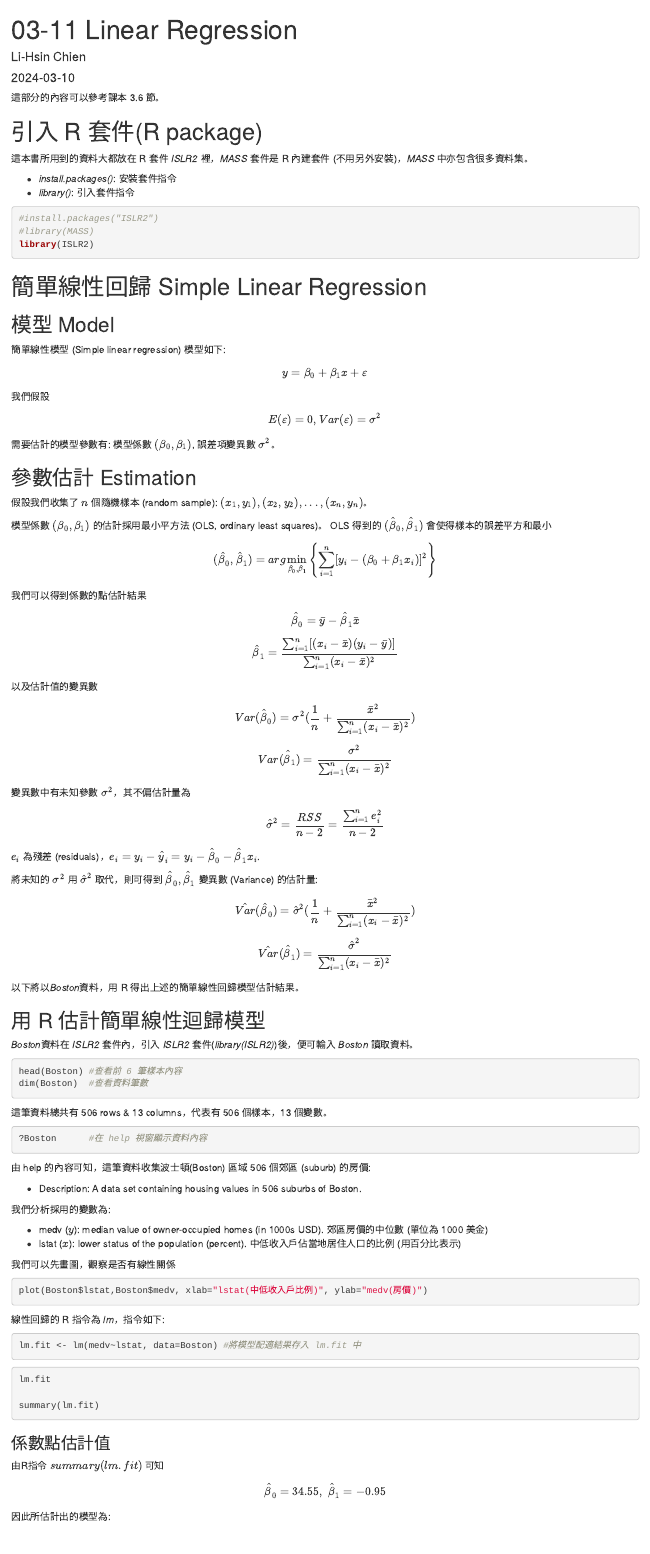
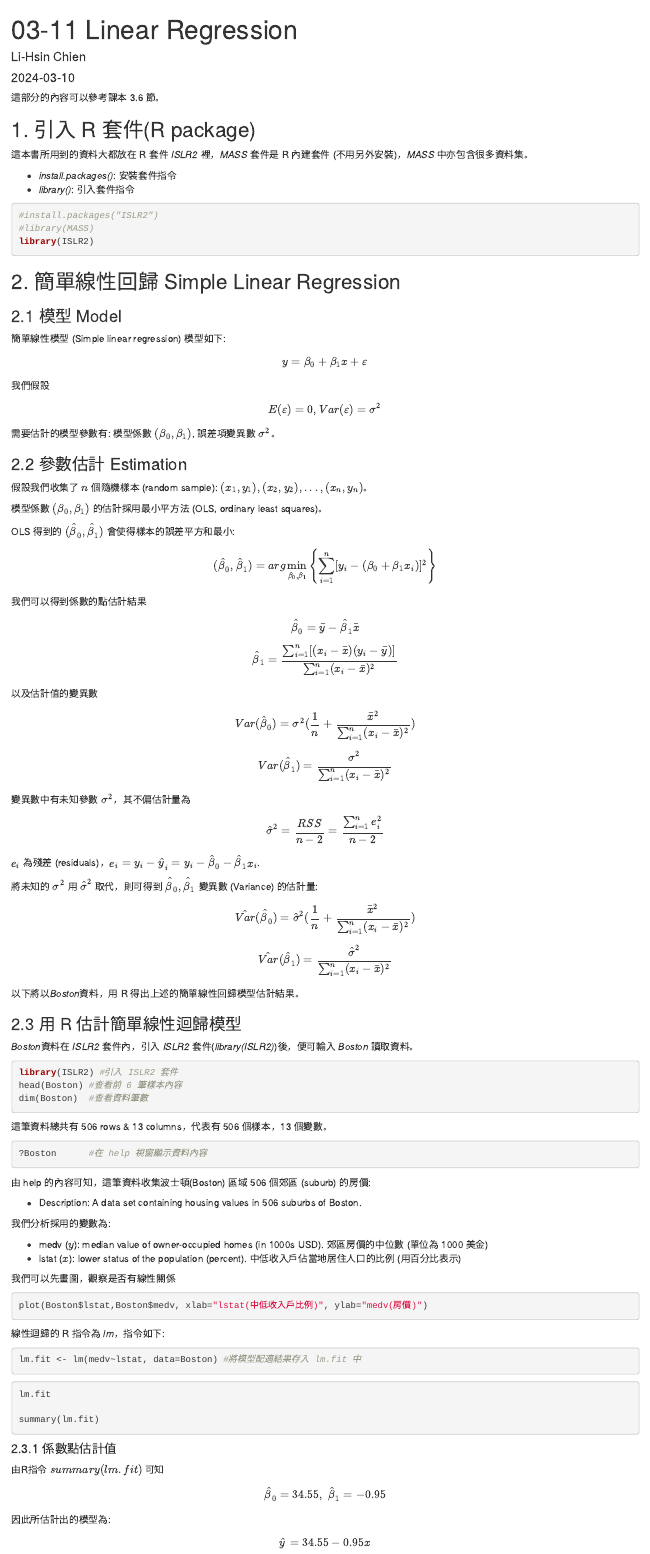
Before and after one commit to lihsinchien/112-2_Data-analysis, an R Markdown document (03-11_LinearRegression.Rmd): the page in a window 1100 px wide, from its top. Rendered offline with R 4.5, knitr and Pandoc, with nearby package versions; the code chunks are not run, so their results and figures are left out.

Commit message:
03-11預計上課內容

````diff
--- a/03-11_LinearRegression.Rmd
+++ b/03-11_LinearRegression.Rmd
@@ -2,14 +2,13 @@
 title: "03-11 Linear Regression"
 author: "Li-Hsin Chien"
 date: "2024-03-10"
-output:
-  bookdown::github_document2:
-    number_sections: yes
+output: html_document
+
 ---
 
 這部分的內容可以參考課本 3.6 節。
 
-# 引入 R 套件(R package)
+## 1. 引入 R 套件(R package)
 
 這本書所用到的資料大都放在 R 套件 *ISLR2* 裡，*MASS* 套件是 R 內建套件 (不用另外安裝)，*MASS* 中亦包含很多資料集。
 
@@ -22,9 +21,9 @@ output:
 library(ISLR2)
 ```
 
-# 簡單線性回歸 Simple Linear Regression
+## 2. 簡單線性回歸 Simple Linear Regression
 
-## 模型 Model
+### 2.1 模型 Model
 
 簡單線性模型 (Simple linear regression) 模型如下:
 
@@ -36,15 +35,17 @@ $$E(\varepsilon)=0, Var(\varepsilon)=\sigma^2$$
 
 需要估計的模型參數有: 模型係數 $(\beta_0,\beta_1)$, 誤差項變異數 $\sigma^2$。
 
-## 參數估計 Estimation
+### 2.2 參數估計 Estimation
 
 假設我們收集了 $n$ 個隨機樣本 (random sample): $(x_1,y_1),(x_2,y_2),...,(x_n,y_n)$。
 
 模型係數 $(\beta_0,\beta_1)$ 的估計採用最小平方法 (OLS, ordinary least squares)。
-OLS 得到的 $(\hat{\beta}_0,\hat{\beta}_1)$ 會使得樣本的誤差平方和最小
 
-$$ (\hat{\beta}_0,\hat{\beta}_1) = arg \min_{\beta_0,\beta_1} \left\{ \sum_{i=1}^n[y_i-(\beta_0+\beta_1x_i)]^2\right\}$$
+OLS 得到的 $(\hat{\beta}_0,\hat{\beta}_1)$ 會使得樣本的誤差平方和最小:
 
+$$
+(\hat{\beta}_0,\hat{\beta}_1) = arg \min_{\beta_0,\beta_1} \left\{ \sum_{i=1}^n[y_i-(\beta_0+\beta_1x_i)]^2\right\}
+$$
 
 我們可以得到係數的點估計結果
 
@@ -70,11 +71,12 @@ $$ \hat{Var}(\hat{\beta}_1)=\frac{\hat{\sigma}^2}{\sum_{i=1}^n (x_i-\bar{x})^2}$
 
 以下將以*Boston*資料，用 R 得出上述的簡單線性回歸模型估計結果。
 
-## 用 R 估計簡單線性迴歸模型
+### 2.3 用 R 估計簡單線性迴歸模型
 
 *Boston*資料在 *ISLR2* 套件內，引入 *ISLR2* 套件(*library(ISLR2)*)後，便可輸入 *Boston* 讀取資料。
 
 ```{r}
+library(ISLR2) #引入 ISLR2 套件
 head(Boston) #查看前 6 筆樣本內容
 dim(Boston)  #查看資料筆數
 ```
@@ -100,7 +102,7 @@ plot(Boston$lstat,Boston$medv, xlab="lstat(中低收入戶比例)", ylab="medv(
 ```
 
 
-線性回歸的 R 指令為 *lm*，指令如下:
+線性迴歸的 R 指令為 *lm*，指令如下:
 
 ```{r}
 lm.fit <- lm(medv~lstat, data=Boston) #將模型配適結果存入 lm.fit 中
@@ -114,7 +116,7 @@ lm.fit
 summary(lm.fit)
 ```
 
-### 係數點估計值
+#### 2.3.1 係數點估計值
 
 由R指令 $summary(lm.fit)$ 可知
 
````
Also changed, not shown: 03-11_LinearRegression.pdf (added), 03-11_LinearRegression.Rmd (8 more changed lines).
